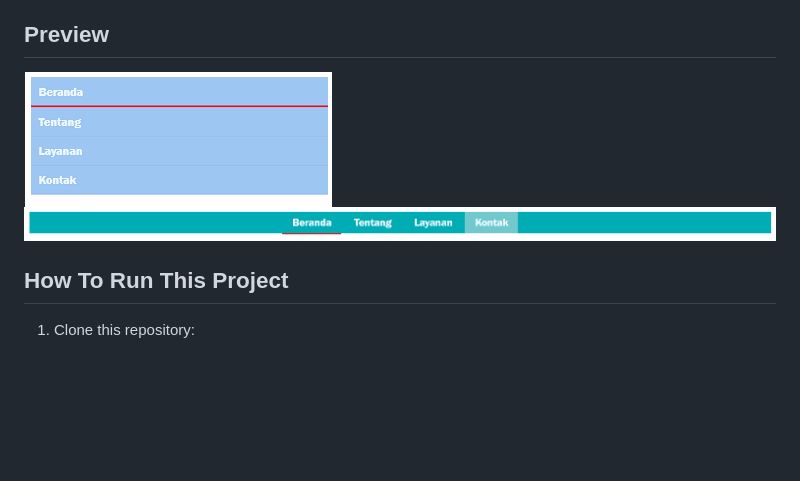
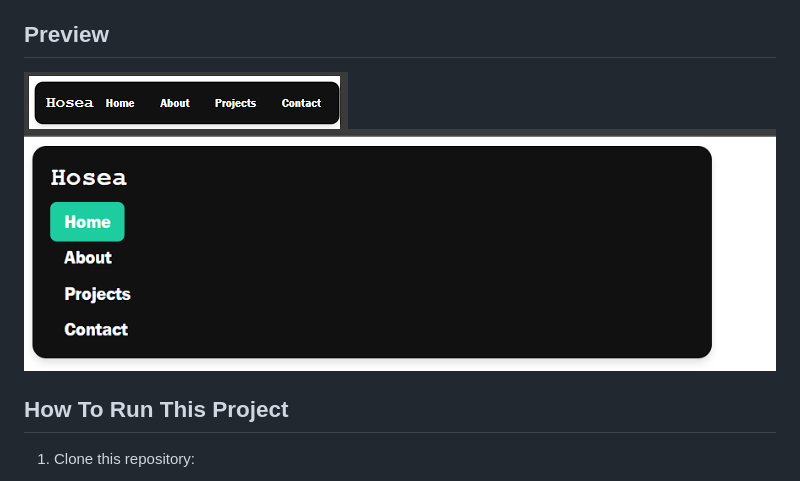
Before and after one commit to HN721/fgo24-dom-navbar, a Markdown page: readme.md, the part around the change. GitHub-like rendering; pictures changed too: image.png (deleted), image1.png (deleted), image3.png (added); blank space fills up the shorter version.

Commit message:
docs: update preview to show new navbar

```diff
--- a/readme.md
+++ b/readme.md
@@ -4,8 +4,8 @@ Explored how to use CSS Media Queries to make web layouts adapt to different scr
 
 ## Preview
 
-![Preview Image](image.png)
-![preview](image1.png)
+![preview](image3.png)
+![web](image5.png)
 
 ## How To Run This Project
 
```
